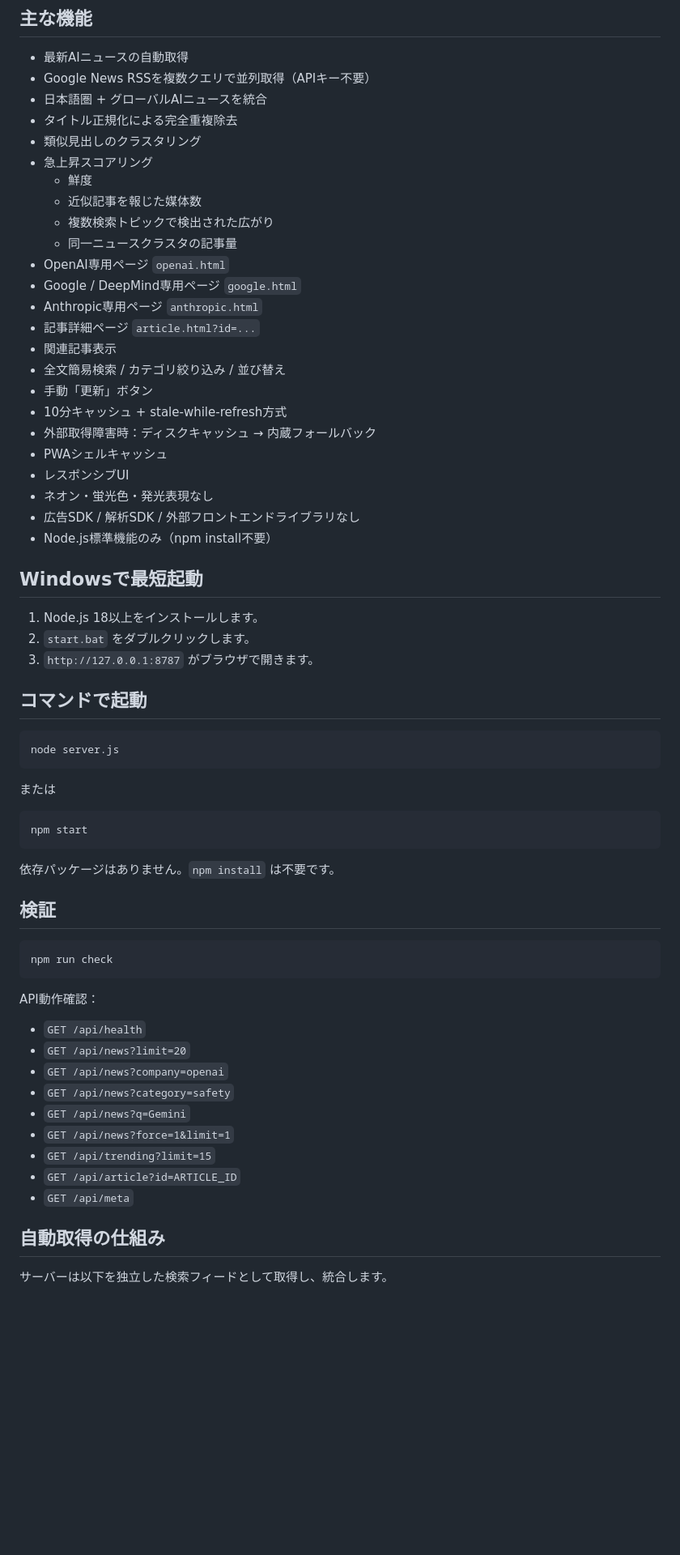
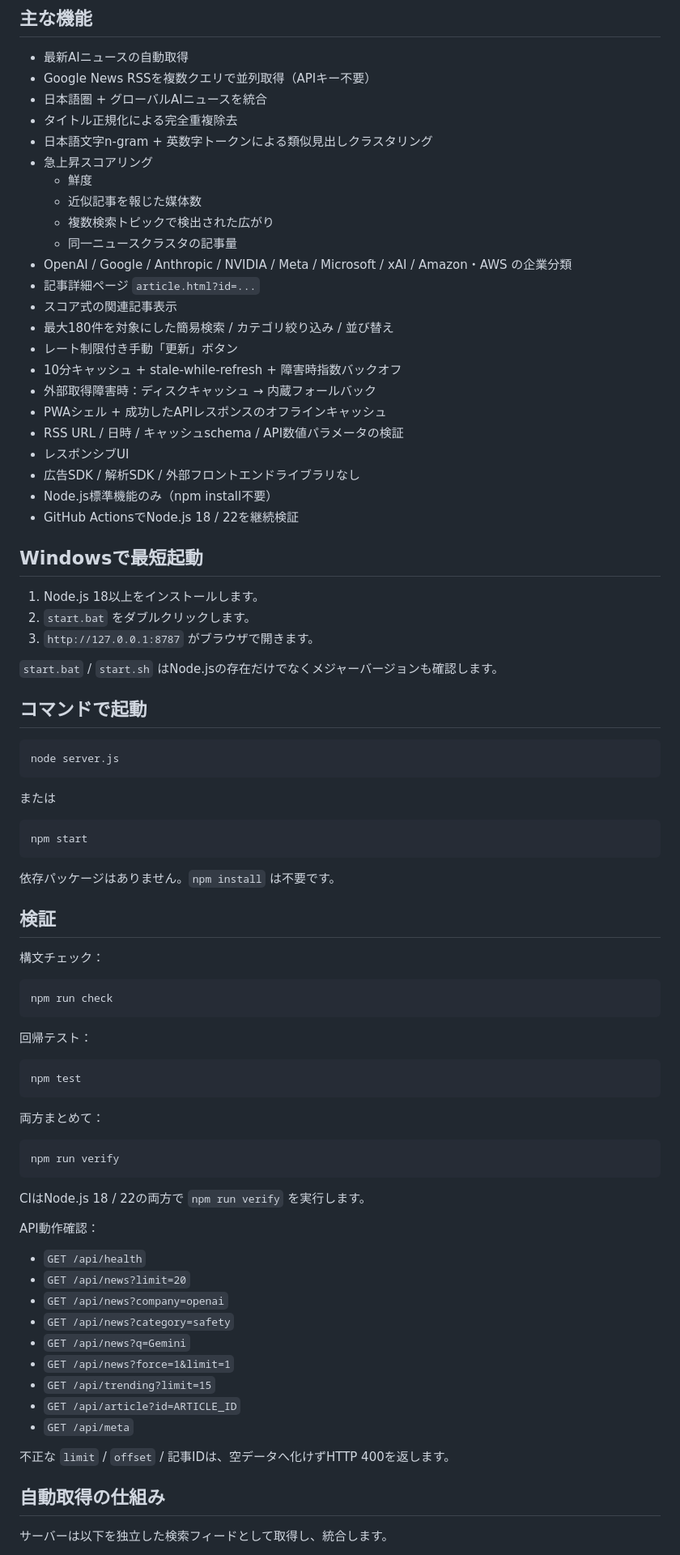
Before and after one commit to sc8z35a-collab/AINEWS, a Markdown page: README.md, the part around one of its changes. Shown at 81% size. GitHub-like rendering; blank space fills up the shorter version.

````diff
--- a/README.md
+++ b/README.md
@@ -8,32 +8,33 @@
 - Google News RSSを複数クエリで並列取得（APIキー不要）
 - 日本語圏 + グローバルAIニュースを統合
 - タイトル正規化による完全重複除去
-- 類似見出しのクラスタリング
+- 日本語文字n-gram + 英数字トークンによる類似見出しクラスタリング
 - 急上昇スコアリング
   - 鮮度
   - 近似記事を報じた媒体数
   - 複数検索トピックで検出された広がり
   - 同一ニュースクラスタの記事量
-- OpenAI専用ページ `openai.html`
-- Google / DeepMind専用ページ `google.html`
-- Anthropic専用ページ `anthropic.html`
+- OpenAI / Google / Anthropic / NVIDIA / Meta / Microsoft / xAI / Amazon・AWS の企業分類
 - 記事詳細ページ `article.html?id=...`
-- 関連記事表示
-- 全文簡易検索 / カテゴリ絞り込み / 並び替え
-- 手動「更新」ボタン
-- 10分キャッシュ + stale-while-refresh方式
+- スコア式の関連記事表示
+- 最大180件を対象にした簡易検索 / カテゴリ絞り込み / 並び替え
+- レート制限付き手動「更新」ボタン
+- 10分キャッシュ + stale-while-refresh + 障害時指数バックオフ
 - 外部取得障害時：ディスクキャッシュ → 内蔵フォールバック
-- PWAシェルキャッシュ
+- PWAシェル + 成功したAPIレスポンスのオフラインキャッシュ
+- RSS URL / 日時 / キャッシュschema / API数値パラメータの検証
 - レスポンシブUI
-- ネオン・蛍光色・発光表現なし
 - 広告SDK / 解析SDK / 外部フロントエンドライブラリなし
 - Node.js標準機能のみ（npm install不要）
+- GitHub ActionsでNode.js 18 / 22を継続検証
 
 ## Windowsで最短起動
 
 1. Node.js 18以上をインストールします。
 2. `start.bat` をダブルクリックします。
 3. `http://127.0.0.1:8787` がブラウザで開きます。
+
+`start.bat` / `start.sh` はNode.jsの存在だけでなくメジャーバージョンも確認します。
 
 ## コマンドで起動
 
@@ -51,9 +52,25 @@ npm start
 
 ## 検証
 
+構文チェック：
+
 ```bash
 npm run check
 ```
+
+回帰テスト：
+
+```bash
+npm test
+```
+
+両方まとめて：
+
+```bash
+npm run verify
+```
+
+CIはNode.js 18 / 22の両方で `npm run verify` を実行します。
 
 API動作確認：
 
@@ -66,6 +83,8 @@ API動作確認：
 - `GET /api/trending?limit=15`
 - `GET /api/article?id=ARTICLE_ID`
 - `GET /api/meta`
+
+不正な `limit` / `offset` / 記事IDは、空データへ化けずHTTP 400を返します。
 
 ## 自動取得の仕組み
 
````
Also changed, not shown: other parts of README.md (+19 -5 lines).
